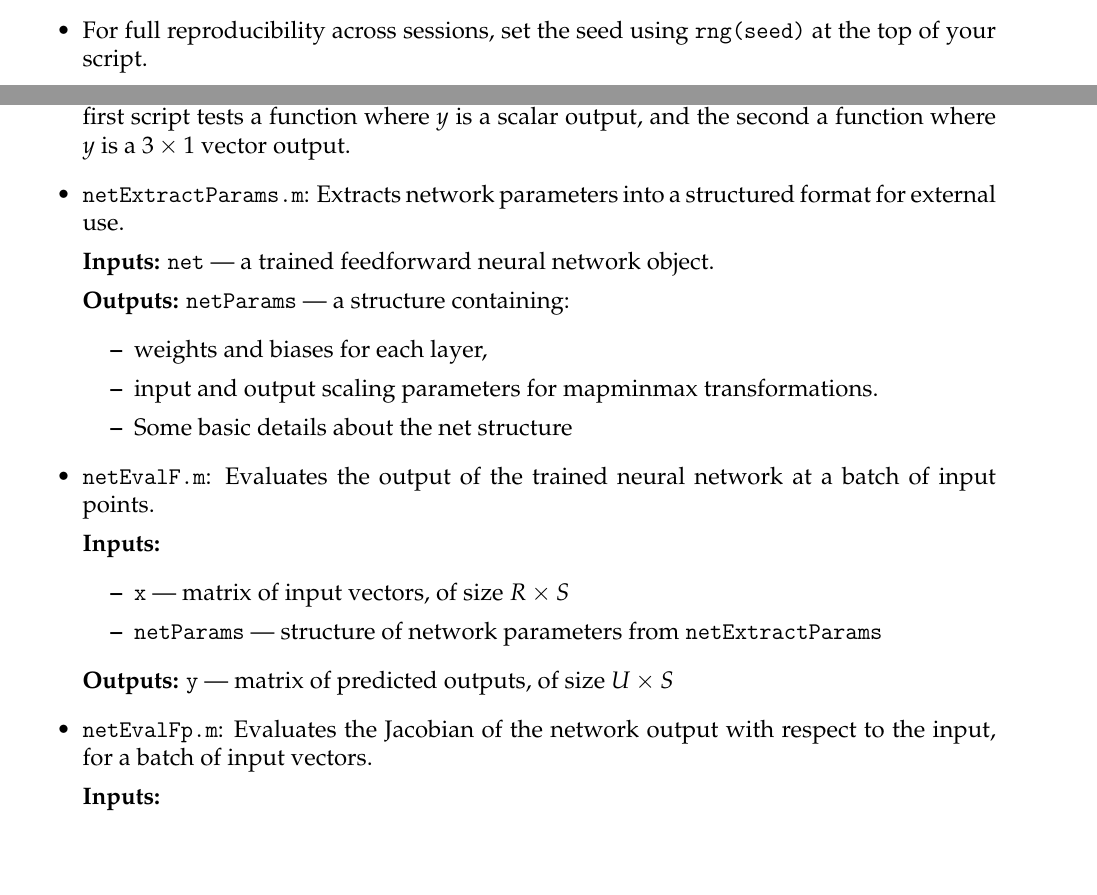
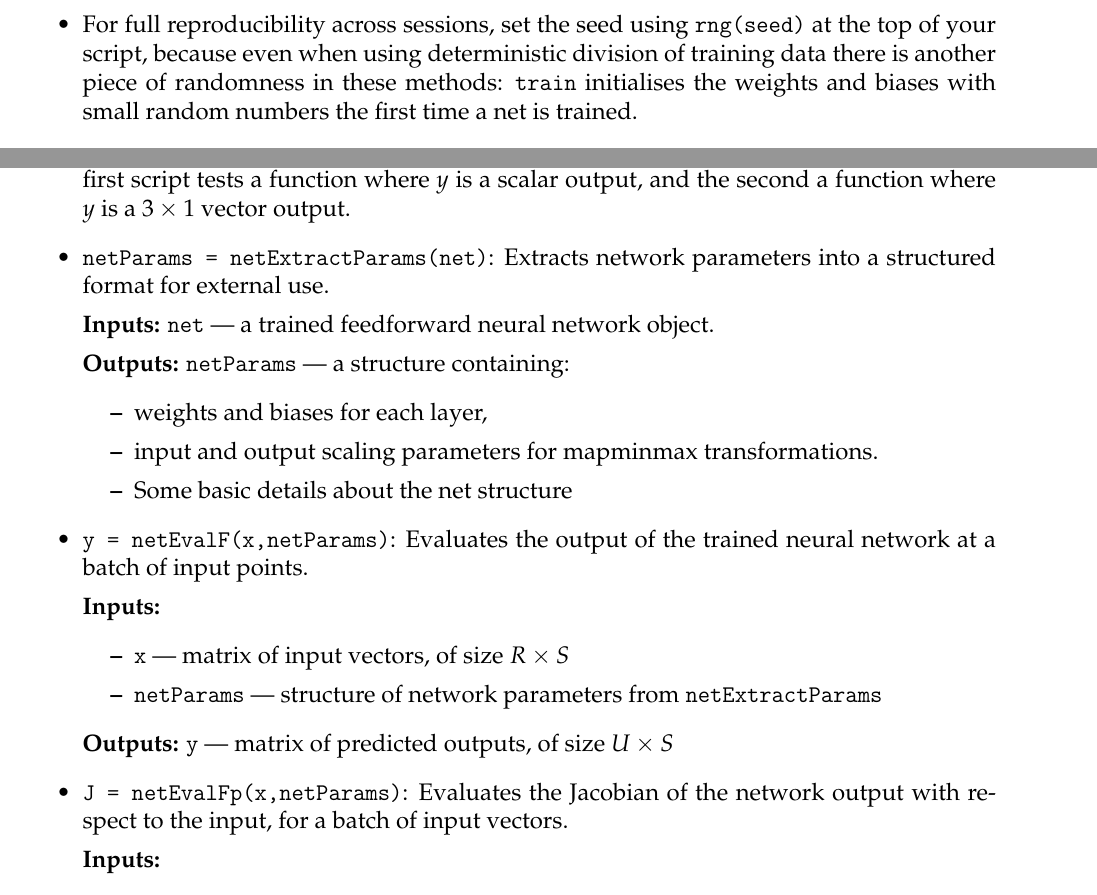
Before and after one commit to alexclymo/netEvalFp, a LaTeX document (readme/netEvalFp_readme.tex): two parts of pages 4 and 6 of 8 before the commit and two parts of pages 5 and 6 of 8 after it, joined at a grey line, cut so that both start at the same text, the shorter picture padded with empty space. Compiled offline with pdfLaTeX.

Commit message:
Readme update

```diff
--- a/readme/netEvalFp_readme.tex
+++ b/readme/netEvalFp_readme.tex
@@ -279,8 +279,8 @@ Warning: the code will stop training after hitting the max number of epochs and
 \item Remember that the NN will try to fit the data the best it can. But if you do not allow enough neurons it will give a bad fit to the data. Check the fit after running training and consider increasing the number of nodes if the fit is bad. To avoid overfitting, the best practice would be (I think) to compute the fit only on the testing sample (which was not used in the training) when comparing hyper-parameters such as the number of nodes.
 
   \item The indices used for each subset are stored in \code{tr.trainInd}, \code{tr.valInd}, and \code{tr.testInd}.
-  \item To manually specify the split, use \code{'divideind'} and set the index fields in \code{net.divideParam}.
-  \item For full reproducibility across sessions, set the seed using \code{rng(seed)} at the top of your script.
+  \item To manually specify the training/validation/test split, use \code{'divideind'} and set the index fields in \code{net.divideParam}.
+  \item For full reproducibility across sessions, set the seed using \code{rng(seed)} at the top of your script, because even when using deterministic division of training data there is another piece of randomness in these methods: \code{train} initialises the weights and biases with small random numbers the first time a net is trained.
 
 
 
@@ -325,7 +325,7 @@ This repository includes five MATLAB files: three functions and two example scri
   \end{itemize}
   These scripts serve as test beds for verifying the functionality of the custom code. The first script tests a function where $y$ is a scalar output, and the second a function where $y$ is a $3\times1$ vector output.
 
-  \item \code{netExtractParams.m}:
+  \item \code{netParams = netExtractParams(net)}:
   Extracts network parameters into a structured format for external use.
 
   \textbf{Inputs:} \code{net} — a trained feedforward neural network object.
@@ -337,7 +337,7 @@ This repository includes five MATLAB files: three functions and two example scri
     \item Some basic details about the net structure
   \end{itemize}
 
-  \item \code{netEvalF.m}:
+  \item \code{y = netEvalF(x,netParams)}:
   Evaluates the output of the trained neural network at a batch of input points.
 
   \textbf{Inputs:}
@@ -348,7 +348,7 @@ This repository includes five MATLAB files: three functions and two example scri
 
   \textbf{Outputs:} \code{y} — matrix of predicted outputs, of size \( U \times S \)
 
-  \item \code{netEvalFp.m}:
+  \item \code{J = netEvalFp(x,netParams)}:
   Evaluates the Jacobian of the network output with respect to the input, for a batch of input vectors.
 
   \textbf{Inputs:}
```
Also changed, not shown: readme/netEvalFp_readme.pdf, readme/netEvalFp_readme.tex (6 more changed lines).
